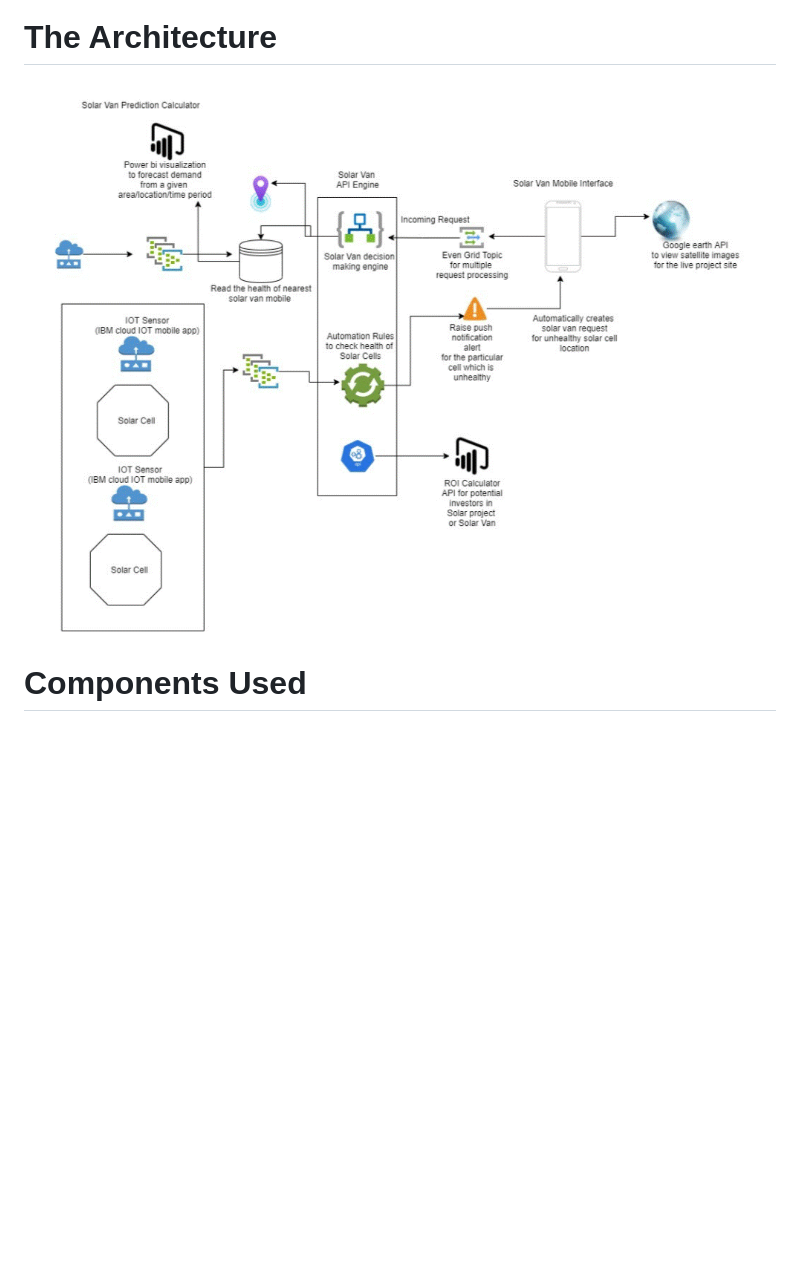
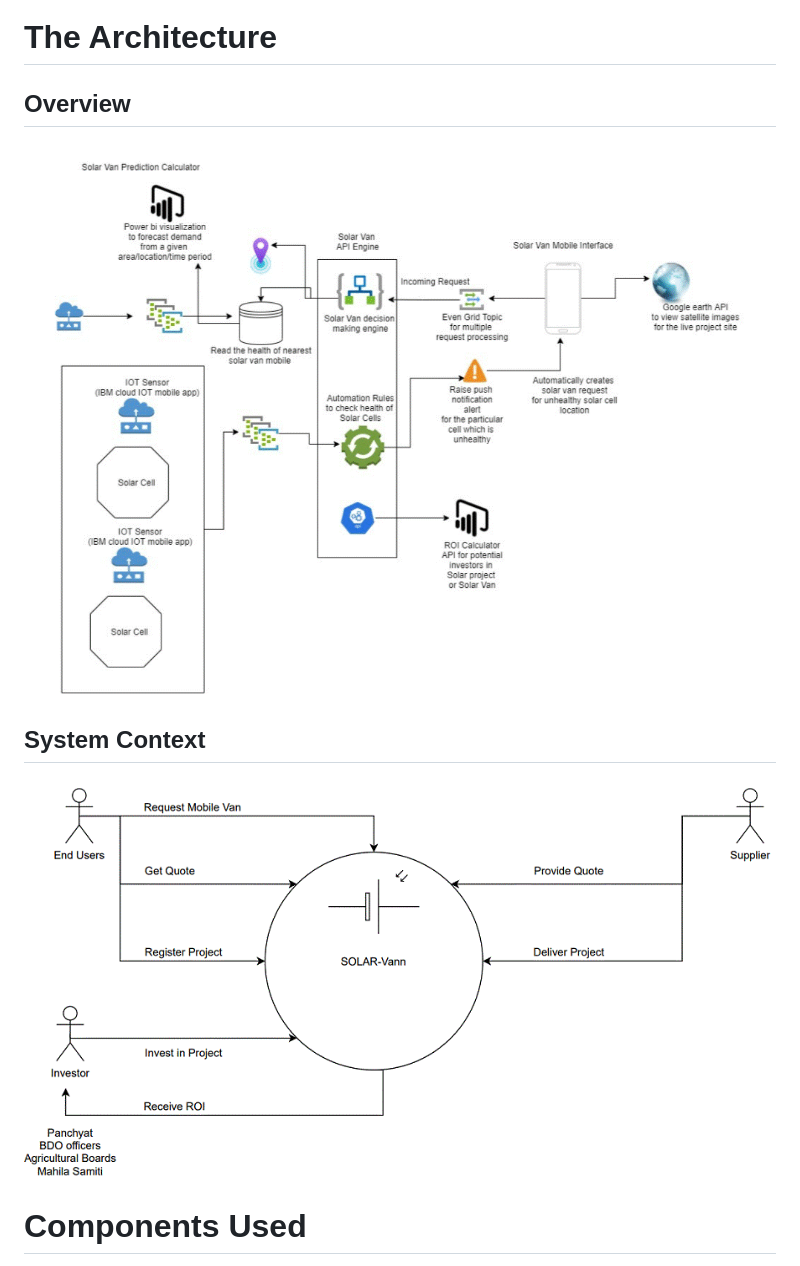
Before and after one commit to elmasimons/solarVann, a Markdown page: README.md, the part around the change. GitHub-like rendering; pictures changed too: System-Context.gif (added); blank space fills up the shorter version.

```diff
--- a/README.md
+++ b/README.md
@@ -28,7 +28,11 @@ Here is a demo of the Mobile-Van use case offering from Solar-vann
 
 # The Architecture
 
-![Solar-Vann Architecture](./architecture.gif)
+  ## Overview
+  ![Solar-Vann Architecture](./architecture.gif)
+
+  ## System Context
+  ![System Context](./System-Context.gif)
 
 # Components Used
 - IBM Cloud IOT Platform
```
Also changed, not shown: roadmap.png.
